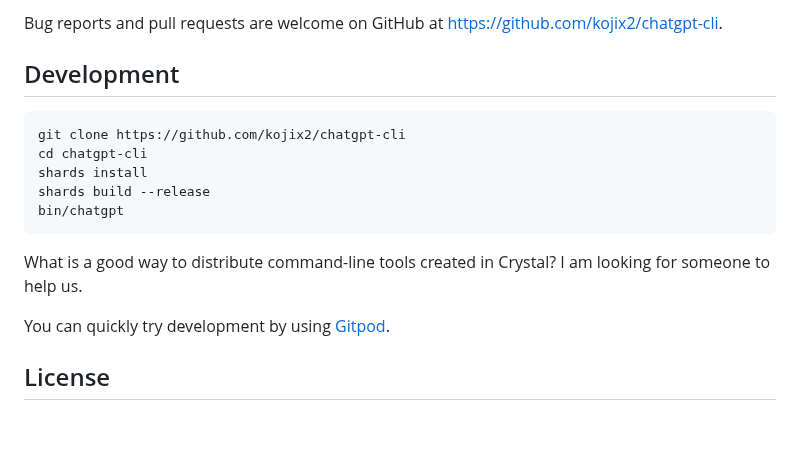
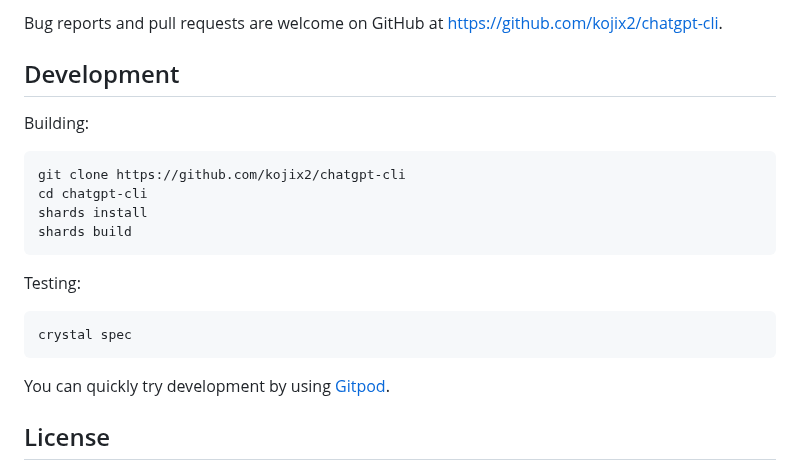
Before and after one commit to kojix2/chatgpt-cli, a Markdown page: README.md, the part around the change. Rendered like a GitHub page; blank space fills up the shorter version.

````diff
--- a/README.md
+++ b/README.md
@@ -376,15 +376,20 @@ Bug reports and pull requests are welcome on GitHub at [https://github.com/kojix
 
 ## Development
 
+Building:
+
 ```bash
 git clone https://github.com/kojix2/chatgpt-cli
 cd chatgpt-cli
 shards install
-shards build --release
-bin/chatgpt
+shards build
 ```
 
-What is a good way to distribute command-line tools created in Crystal? I am looking for someone to help us.
+Testing:
+
+```
+crystal spec
+```
 
 You can quickly try development by using [Gitpod](https://www.gitpod.io/).
 
````
